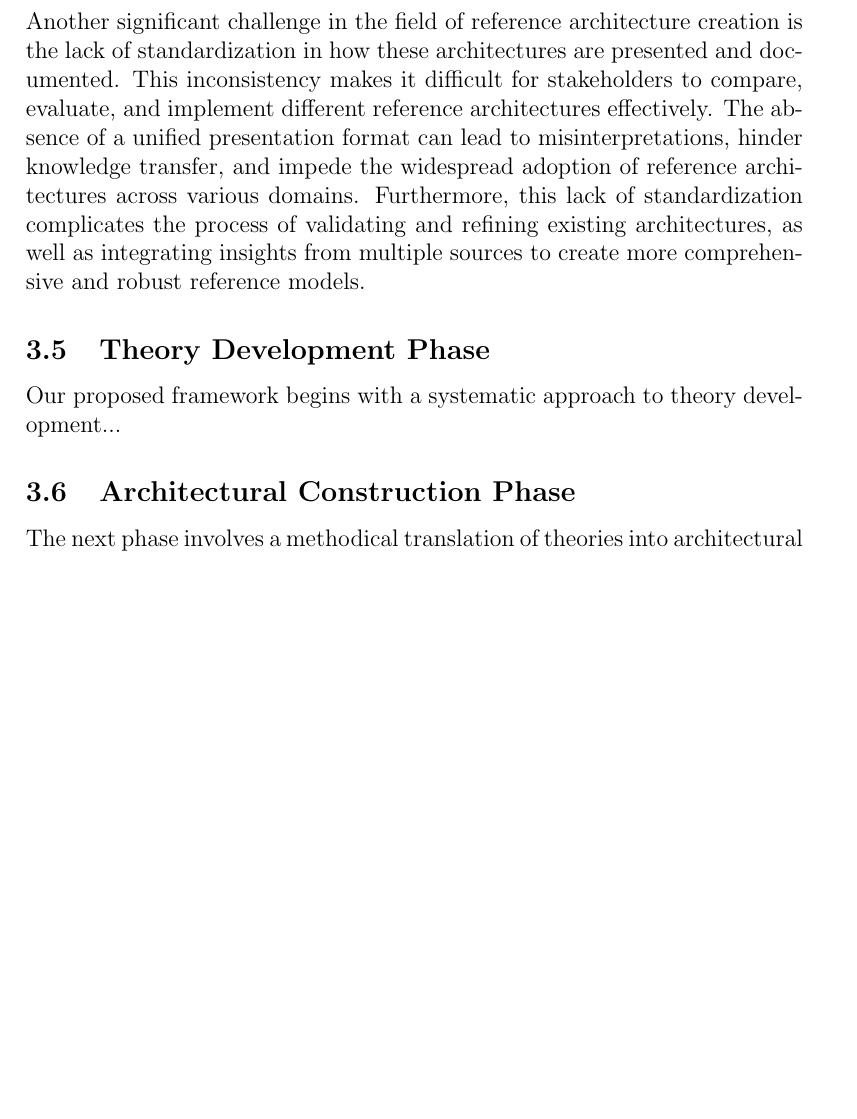
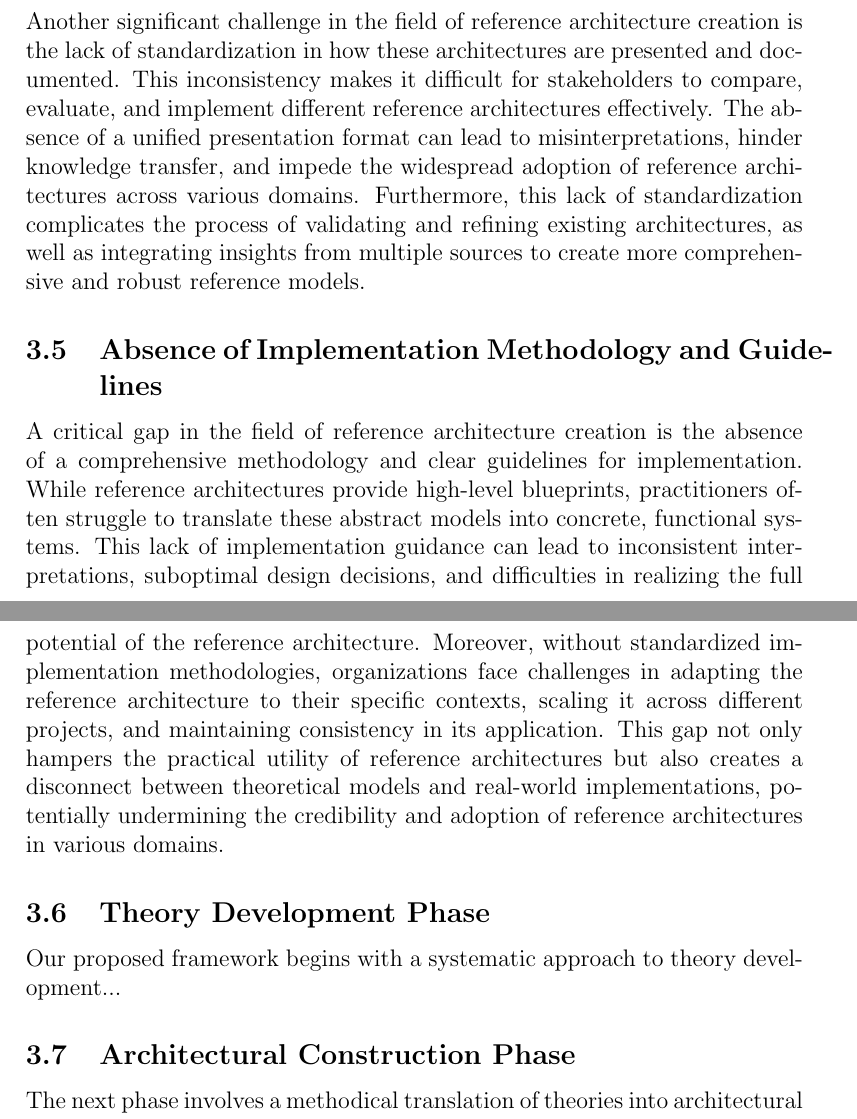
Before and after one commit to Polyhistor/how-to-create-reference-architectures, a LaTeX paper (main.tex): part of page 2 of 3 before the commit and two parts of pages 2 and 3 of 4 after it, the two joined at a grey line, cut so that both start at the same text, the shorter picture padded with empty space. Compiled offline with pdfLaTeX.

Commit message:
added a subsection

```diff
--- a/main.tex
+++ b/main.tex
@@ -46,6 +46,12 @@ Existing methods for evaluating reference architectures often fall short in asse
 \label{subsec:standardization}
 Another significant challenge in the field of reference architecture creation is the lack of standardization in how these architectures are presented and documented. This inconsistency makes it difficult for stakeholders to compare, evaluate, and implement different reference architectures effectively. The absence of a unified presentation format can lead to misinterpretations, hinder knowledge transfer, and impede the widespread adoption of reference architectures across various domains. Furthermore, this lack of standardization complicates the process of validating and refining existing architectures, as well as integrating insights from multiple sources to create more comprehensive and robust reference models.
 
+\subsection{Absence of Implementation Methodology and Guidelines}
+\label{subsec:implementation-guidelines}
+A critical gap in the field of reference architecture creation is the absence of a comprehensive methodology and clear guidelines for implementation. While reference architectures provide high-level blueprints, practitioners often struggle to translate these abstract models into concrete, functional systems. This lack of implementation guidance can lead to inconsistent interpretations, suboptimal design decisions, and difficulties in realizing the full potential of the reference architecture. Moreover, without standardized implementation methodologies, organizations face challenges in adapting the reference architecture to their specific contexts, scaling it across different projects, and maintaining consistency in its application. This gap not only hampers the practical utility of reference architectures but also creates a disconnect between theoretical models and real-world implementations, potentially undermining the credibility and adoption of reference architectures in various domains.
+
+
+
 \subsection{Theory Development Phase}
 \label{subsec:theory-dev}
 Our proposed framework begins with a systematic approach to theory development...
```
Also changed, not shown: main.pdf, 5 other files.
